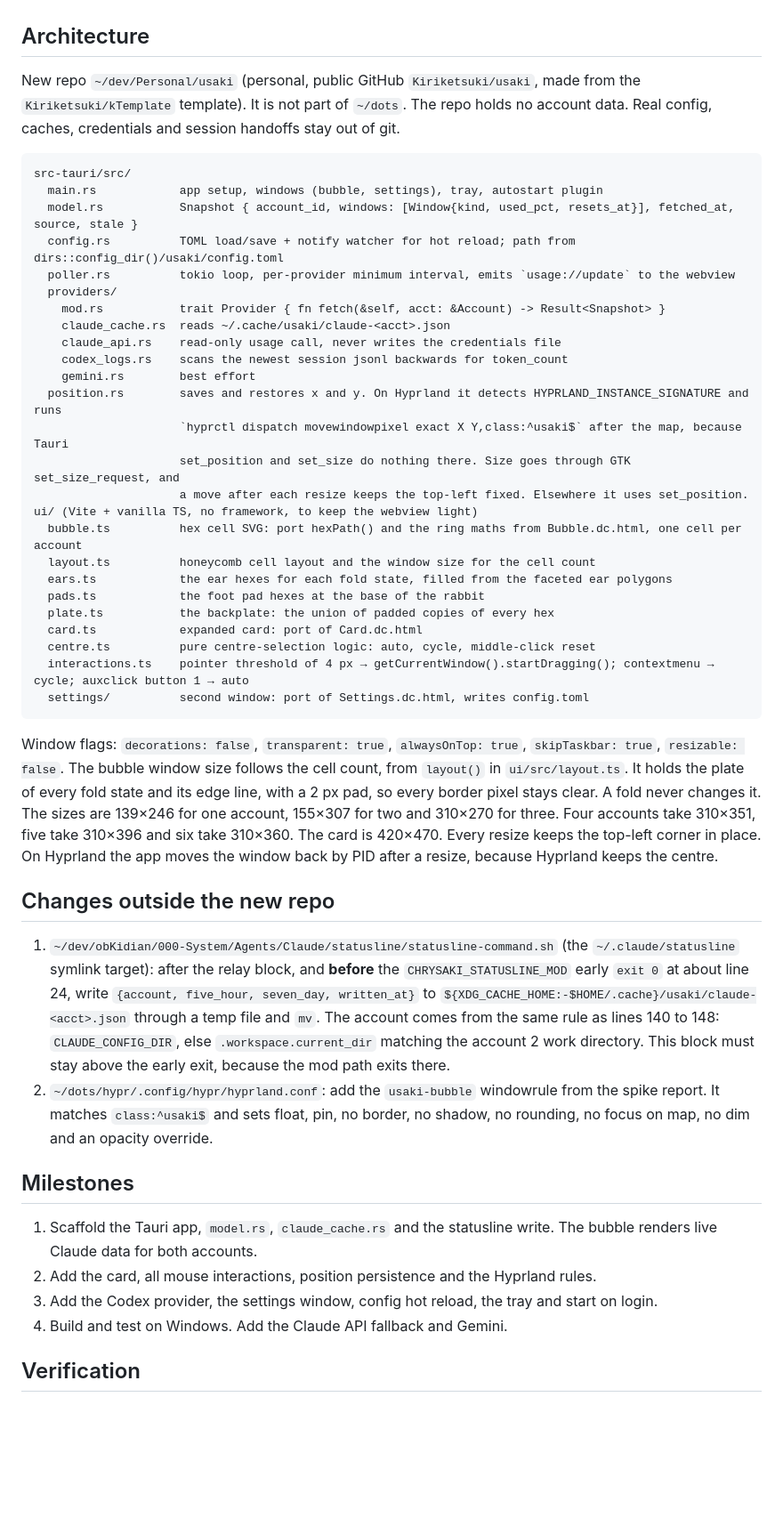
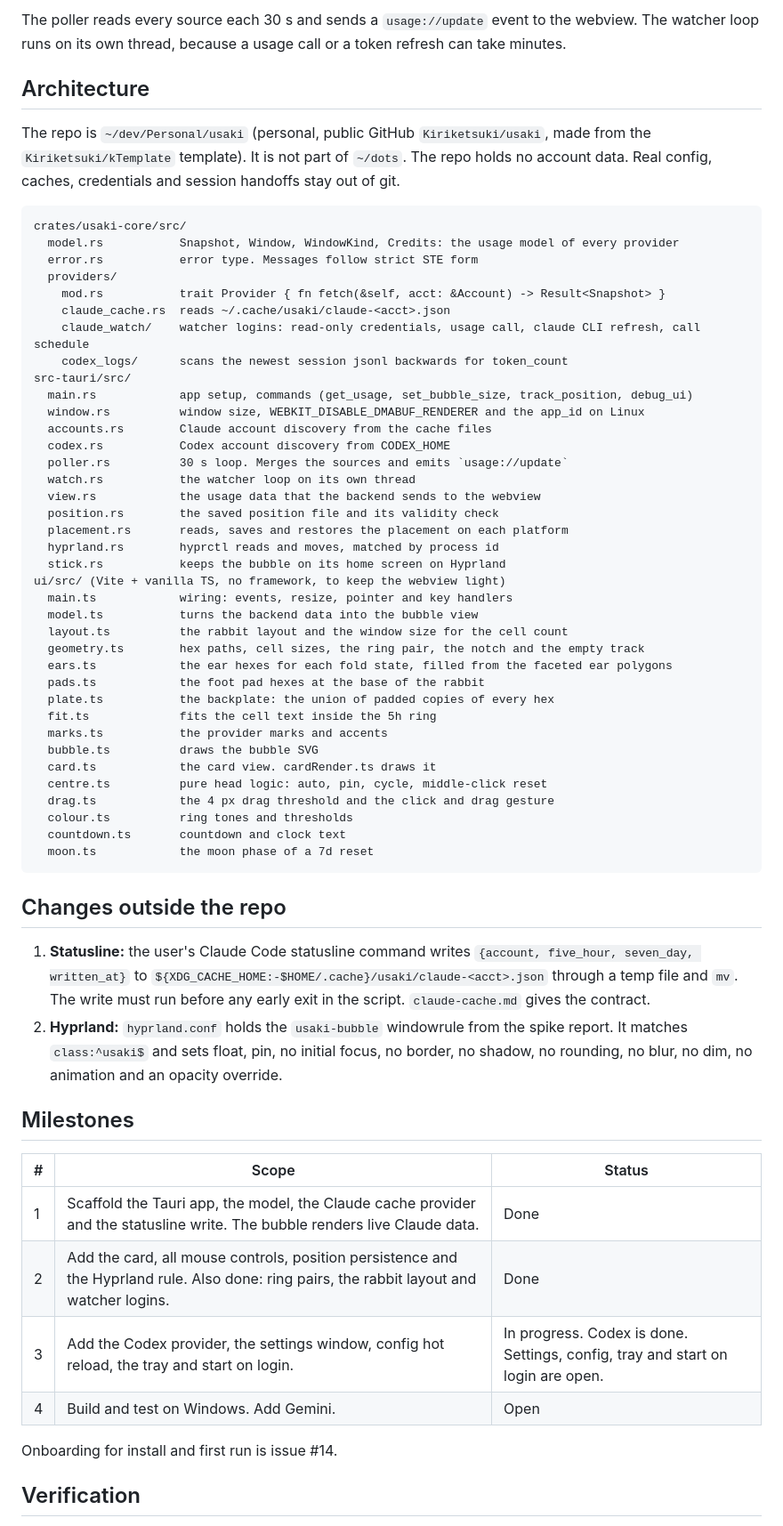
Before and after one commit to Kiriketsuki/usaki, a Markdown page: docs/design/plan.md, the part around one of its changes. Shown at 89% size. Drawn GitHub-style; blank space fills up the shorter version.

````diff
--- a/docs/design/plan.md
+++ b/docs/design/plan.md
@@ -79,59 +118,69 @@ Main (prototype), Bubble, Card, States and Settings. The mockup is the visual sp
+The poller reads every source each 30 s and sends a `usage://update` event to the webview. The watcher loop runs on its own
+thread, because a usage call or a token refresh can take minutes.
 
 ## Architecture
 
-New repo `~/dev/Personal/usaki` (personal, public GitHub `Kiriketsuki/usaki`, made from the `Kiriketsuki/kTemplate` template). It is not part of `~/dots`.
+The repo is `~/dev/Personal/usaki` (personal, public GitHub `Kiriketsuki/usaki`, made from the `Kiriketsuki/kTemplate` template). It is not part of `~/dots`.
 The repo holds no account data. Real config, caches, credentials and session handoffs stay out of git.
 
 ```
-src-tauri/src/
-  main.rs            app setup, windows (bubble, settings), tray, autostart plugin
-  model.rs           Snapshot { account_id, windows: [Window{kind, used_pct, resets_at}], fetched_at, source, stale }
-  config.rs          TOML load/save + notify watcher for hot reload; path from dirs::config_dir()/usaki/config.toml
-  poller.rs          tokio loop, per-provider minimum interval, emits `usage://update` to the webview
+crates/usaki-core/src/
+  model.rs           Snapshot, Window, WindowKind, Credits: the usage model of every provider
+  error.rs           error type. Messages follow strict STE form
   providers/
     mod.rs           trait Provider { fn fetch(&self, acct: &Account) -> Result<Snapshot> }
     claude_cache.rs  reads ~/.cache/usaki/claude-<acct>.json
-    claude_api.rs    read-only usage call, never writes the credentials file
-    codex_logs.rs    scans the newest session jsonl backwards for token_count
-    gemini.rs        best effort
-  position.rs        saves and restores x and y. On Hyprland it detects HYPRLAND_INSTANCE_SIGNATURE and runs
-                     `hyprctl dispatch movewindowpixel exact X Y,class:^usaki$` after the map, because Tauri
-                     set_position and set_size do nothing there. Size goes through GTK set_size_request, and
-                     a move after each resize keeps the top-left fixed. Elsewhere it uses set_position.
-ui/ (Vite + vanilla TS, no framework, to keep the webview light)
-  bubble.ts          hex cell SVG: port hexPath() and the ring maths from Bubble.dc.html, one cell per account
-  layout.ts          honeycomb cell layout and the window size for the cell count
+    claude_watch/    watcher logins: read-only credentials, usage call, claude CLI refresh, call schedule
+    codex_logs/      scans the newest session jsonl backwards for token_count
+src-tauri/src/
+  main.rs            app setup, commands (get_usage, set_bubble_size, track_position, debug_ui)
+  window.rs          window size, WEBKIT_DISABLE_DMABUF_RENDERER and the app_id on Linux
+  accounts.rs        Claude account discovery from the cache files
+  codex.rs           Codex account discovery from CODEX_HOME
+  poller.rs          30 s loop. Merges the sources and emits `usage://update`
+  watch.rs           the watcher loop on its own thread
+  view.rs            the usage data that the backend sends to the webview
+  position.rs        the saved position file and its validity check
+  placement.rs       reads, saves and restores the placement on each platform
+  hyprland.rs        hyprctl reads and moves, matched by process id
+  stick.rs           keeps the bubble on its home screen on Hyprland
+ui/src/ (Vite + vanilla TS, no framework, to keep the webview light)
+  main.ts            wiring: events, resize, pointer and key handlers
+  model.ts           turns the backend data into the bubble view
+  layout.ts          the rabbit layout and the window size for the cell count
+  geometry.ts        hex paths, cell sizes, the ring pair, the notch and the empty track
   ears.ts            the ear hexes for each fold state, filled from the faceted ear polygons
   pads.ts            the foot pad hexes at the base of the rabbit
   plate.ts           the backplate: the union of padded copies of every hex
-  card.ts            expanded card: port of Card.dc.html
-  centre.ts          pure centre-selection logic: auto, cycle, middle-click reset
-  interactions.ts    pointer threshold of 4 px → getCurrentWindow().startDragging(); contextmenu → cycle; auxclick button 1 → auto
-  settings/          second window: port of Settings.dc.html, writes config.toml
+  fit.ts             fits the cell text inside the 5h ring
+  marks.ts           the provider marks and accents
+  bubble.ts          draws the bubble SVG
+  card.ts            the card view. cardRender.ts draws it
+  centre.ts          pure head logic: auto, pin, cycle, middle-click reset
+  drag.ts            the 4 px drag threshold and the click and drag gesture
+  colour.ts          ring tones and thresholds
+  countdown.ts       countdown and clock text
+  moon.ts            the moon phase of a 7d reset
 ```
 
-Window flags: `decorations: false`, `transparent: true`, `alwaysOnTop: true`, `skipTaskbar: true`,
-`resizable: false`. The bubble window size follows the cell count, from `layout()` in `ui/src/layout.ts`.
-It holds the plate of every fold state and its edge line, with a 2 px pad, so every border pixel stays clear. A fold never changes it.
-The sizes are 139×246 for one account, 155×307 for two and 310×270 for three.
-Four accounts take 310×351, five take 310×396 and six take 310×360.
-The card is 420×470. Every resize keeps the top-left corner in place. On Hyprland the app moves the window back by PID after a resize, because Hyprland keeps the centre.
+## Changes outside the repo
 
-## Changes outside the new repo
-
-1. `~/dev/obKidian/000-System/Agents/Claude/statusline/statusline-command.sh` (the `~/.claude/statusline` symlink target):
-   after the relay block, and **before** the `CHRYSAKI_STATUSLINE_MOD` early `exit 0` at about line 24, write
-   `{account, five_hour, seven_day, written_at}` to `${XDG_CACHE_HOME:-$HOME/.cache}/usaki/claude-<acct>.json` through a temp file and `mv`.
-   The account comes from the same rule as lines 140 to 148: `CLAUDE_CONFIG_DIR`, else `.workspace.current_dir` matching the account 2 work directory.
-   This block must stay above the early exit, because the mod path exits there.
-2. `~/dots/hypr/.config/hypr/hyprland.conf`: add the `usaki-bubble` windowrule from the spike report. It matches `class:^usaki$` and sets float, pin, no border, no shadow, no rounding, no focus on map, no dim and an opacity override.
+1. **Statusline:** the user's Claude Code statusline command writes `{account, five_hour, seven_day, written_at}` to
+   `${XDG_CACHE_HOME:-$HOME/.cache}/usaki/claude-<acct>.json` through a temp file and `mv`. The write must run before any
+   early exit in the script. `claude-cache.md` gives the contract.
+2. **Hyprland:** `hyprland.conf` holds the `usaki-bubble` windowrule from the spike report. It matches `class:^usaki$` and sets float, pin,
+   no initial focus, no border, no shadow, no rounding, no blur, no dim, no animation and an opacity override.
 
 ## Milestones
 
-1. Scaffold the Tauri app, `model.rs`, `claude_cache.rs` and the statusline write. The bubble renders live Claude data for both accounts.
-2. Add the card, all mouse interactions, position persistence and the Hyprland rules.
-3. Add the Codex provider, the settings window, config hot reload, the tray and start on login.
-4. Build and test on Windows. Add the Claude API fallback and Gemini.
+| # | Scope | Status |
+|---|---|---|
+| 1 | Scaffold the Tauri app, the model, the Claude cache provider and the statusline write. The bubble renders live Claude data. | Done |
+| 2 | Add the card, all mouse controls, position persistence and the Hyprland rule. Also done: ring pairs, the rabbit layout and watcher logins. | Done |
+| 3 | Add the Codex provider, the settings window, config hot reload, the tray and start on login. | In progress. Codex is done. Settings, config, tray and start on login are open. |
+| 4 | Build and test on Windows. Add Gemini. | Open |
+
+Onboarding for install and first run is issue #14.
 
 ## Verification
 
````
Also changed, not shown: other parts of docs/design/plan.md (+87 -38 lines).
